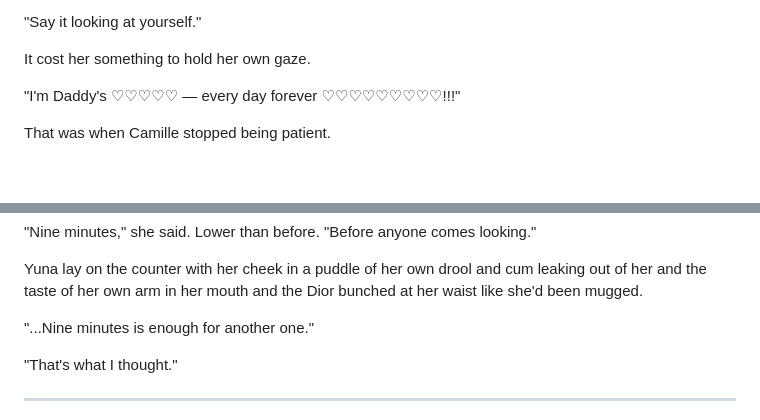
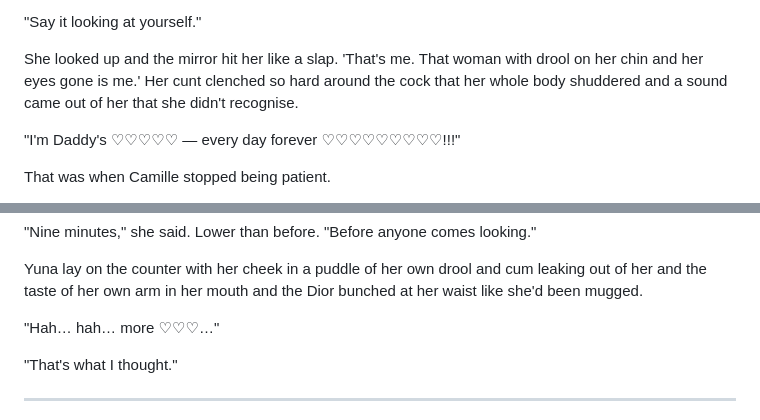
Before and after one commit to 75hhpgy4zv-del/Claude, a Markdown page: chapter_9_best_actress.md, 2 parts joined by grey strips. Rendered like a GitHub page; blank space fills up the shorter version.

Commit message:
Fix narrator line + bathroom ending — interior not observation
'It cost her something to hold her own gaze' → interior sensation:
mirror hits her like a slap, sees herself, cunt clenches, body
shudders. Seeing triggers feeling, not narrator grading.

'Nine minutes is enough for another one' → 'Hah… hah… more ♡♡♡…'
She's fucked stupid. Just wants more. No articulate sentences.

Co-Authored-By: Claude Opus 4.6 <noreply@anthropic.com>
Claude-Session: https://claude.ai/code/session_01G5ZuweUDj84ncrsdLpUW3w

```diff
--- a/chapter_9_best_actress.md
+++ b/chapter_9_best_actress.md
@@ -380,7 +380,7 @@ A fist closed in her hair and pulled her head up off the counter, and the woman
 
 "Say it looking at yourself."
 
-It cost her something to hold her own gaze.
+She looked up and the mirror hit her like a slap. 'That's me. That woman with drool on her chin and her eyes gone is me.' Her cunt clenched so hard around the cock that her whole body shuddered and a sound came out of her that she didn't recognise.
 
 "I'm Daddy's ♡♡♡♡♡ — every day forever ♡♡♡♡♡♡♡♡♡!!!"
 
@@ -418,7 +418,7 @@ Camille's forehead dropped against the back of Yuna's neck. Her breathing came i
 
 Yuna lay on the counter with her cheek in a puddle of her own drool and cum leaking out of her and the taste of her own arm in her mouth and the Dior bunched at her waist like she'd been mugged.
 
-"...Nine minutes is enough for another one."
+"Hah… hah… more ♡♡♡…"
 
 "That's what I thought."
 
```
